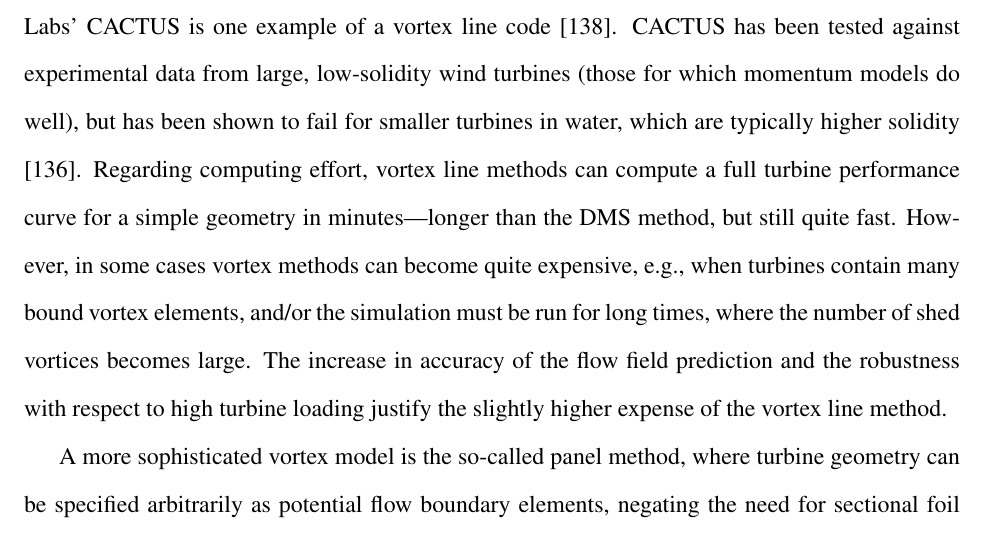
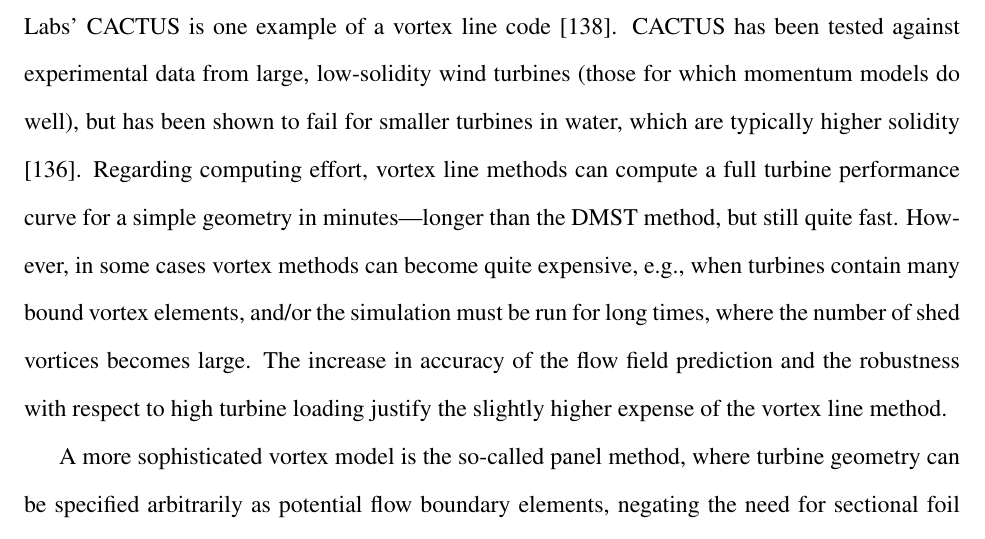
Before and after one commit to petebachant/PhD-thesis, a LaTeX thesis (thesis.tex, which reads chapters/introduction.tex): part of page 34 of 174, cut so that both start at the same text. Compiled offline with pdfLaTeX.

Commit message:
DMS --> DMST

```diff
--- a/chapters/introduction.tex
+++ b/chapters/introduction.tex
@@ -445,7 +445,7 @@ experimental data from large, low-solidity wind turbines (those for which
 momentum models do well), but has been shown to fail for smaller turbines in
 water, which are typically higher solidity \cite{Michelen2014}. Regarding
 computing effort, vortex line methods can compute a full turbine performance
-curve for a simple geometry in minutes---longer than the DMS method, but still
+curve for a simple geometry in minutes---longer than the DMST method, but still
 quite fast. However, in some cases vortex methods can become quite expensive,
 e.g., when turbines contain many bound vortex elements, and/or the simulation
 must be run for long times, where the number of shed vortices becomes large. The
```
